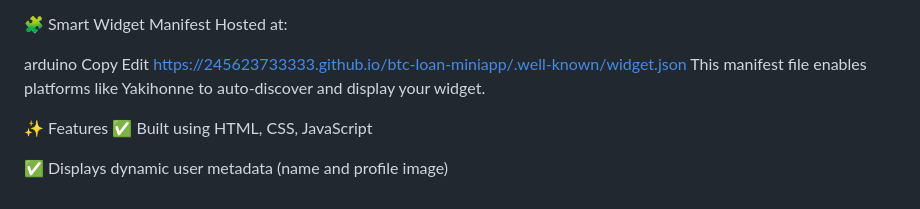
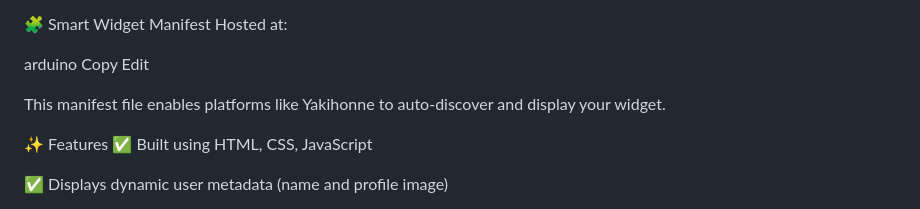
Before and after one commit to 245623733333/btc-loan-miniapp, a Markdown page: README.md, the part around the change. Drawn GitHub-style.

```diff
--- a/README.md
+++ b/README.md
@@ -8,7 +8,7 @@ Hosted at:
 arduino
 Copy
 Edit
-https://245623733333.github.io/btc-loan-miniapp/.well-known/widget.json
+
 This manifest file enables platforms like Yakihonne to auto-discover and display your widget.
 
 ✨ Features
```
